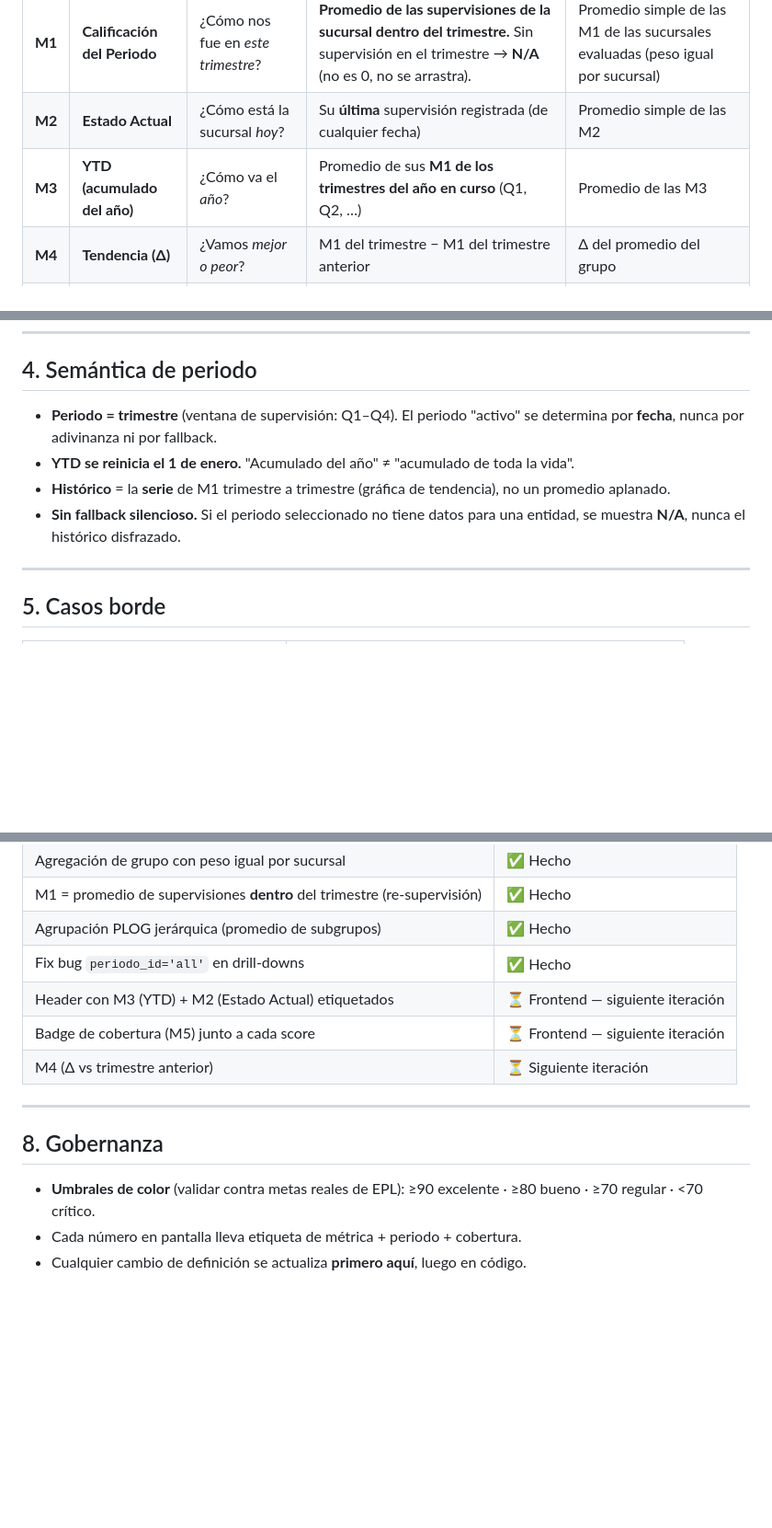
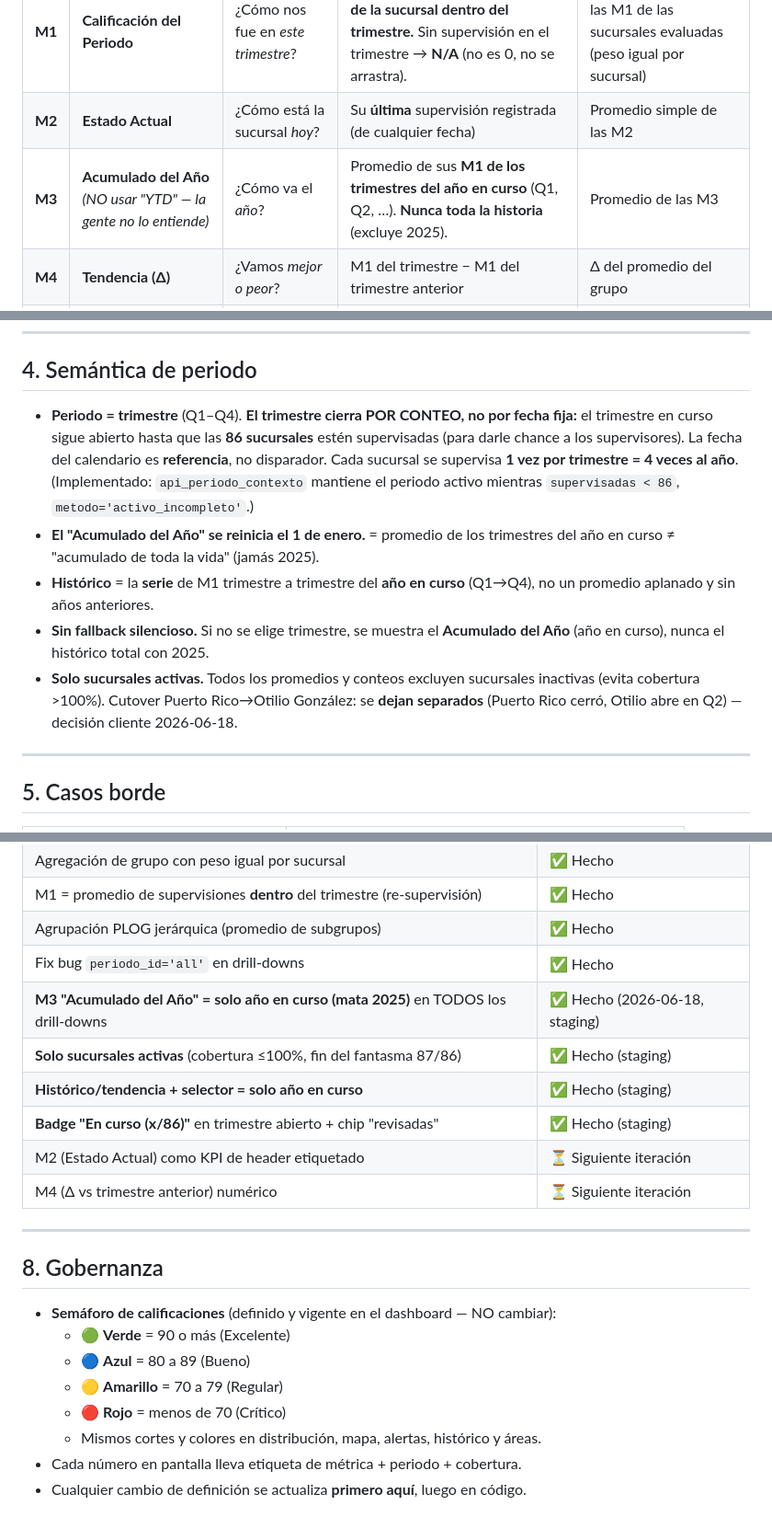
Before and after one commit to RDG-CONSULTORES/epl-cas-etl-2026, a Markdown page: docs/MARCO-METRICAS-CAS.md, 3 parts joined by grey strips. Shown at 92% size. Drawn GitHub-style; blank space fills up the shorter version.

```diff
--- a/docs/MARCO-METRICAS-CAS.md
+++ b/docs/MARCO-METRICAS-CAS.md
@@ -33,7 +33,7 @@ reutilizada en todo el código. Cero fórmulas paralelas.
 |---|---------|----------|------------------------------|--------------------|
 | **M1** | **Calificación del Periodo** | ¿Cómo nos fue en *este trimestre*? | **Promedio de las supervisiones de la sucursal dentro del trimestre.** Sin supervisión en el trimestre → **N/A** (no es 0, no se arrastra). | Promedio simple de las M1 de las sucursales evaluadas (peso igual por sucursal) |
 | **M2** | **Estado Actual** | ¿Cómo está la sucursal *hoy*? | Su **última** supervisión registrada (de cualquier fecha) | Promedio simple de las M2 |
-| **M3** | **YTD (acumulado del año)** | ¿Cómo va el *año*? | Promedio de sus **M1 de los trimestres del año en curso** (Q1, Q2, …) | Promedio de las M3 |
+| **M3** | **Acumulado del Año** *(NO usar "YTD" — la gente no lo entiende)* | ¿Cómo va el *año*? | Promedio de sus **M1 de los trimestres del año en curso** (Q1, Q2, …). **Nunca toda la historia** (excluye 2025). | Promedio de las M3 |
 | **M4** | **Tendencia (Δ)** | ¿Vamos *mejor o peor*? | M1 del trimestre − M1 del trimestre anterior | Δ del promedio del grupo |
 | **M5** | **Cobertura** | ¿De *cuántas* sucursales hablo? | Evaluada en el periodo (sí/no) | Evaluadas / activas del grupo |
 
@@ -64,14 +64,22 @@ consistencia y evita que una segunda visita "borre" una mala calificación.
 
 ## 4. Semántica de periodo
 
-- **Periodo = trimestre** (ventana de supervisión: Q1–Q4). El periodo "activo"
-  se determina por **fecha**, nunca por adivinanza ni por fallback.
-- **YTD se reinicia el 1 de enero.** "Acumulado del año" ≠ "acumulado de toda la
-  vida".
-- **Histórico** = la **serie** de M1 trimestre a trimestre (gráfica de
-  tendencia), no un promedio aplanado.
-- **Sin fallback silencioso.** Si el periodo seleccionado no tiene datos para una
-  entidad, se muestra **N/A**, nunca el histórico disfrazado.
+- **Periodo = trimestre** (Q1–Q4). **El trimestre cierra POR CONTEO, no por fecha
+  fija:** el trimestre en curso sigue abierto hasta que las **86 sucursales** estén
+  supervisadas (para darle chance a los supervisores). La fecha del calendario es
+  **referencia**, no disparador. Cada sucursal se supervisa **1 vez por trimestre =
+  4 veces al año**. (Implementado: `api_periodo_contexto` mantiene el periodo activo
+  mientras `supervisadas < 86`, `metodo='activo_incompleto'`.)
+- **El "Acumulado del Año" se reinicia el 1 de enero.** = promedio de los
+  trimestres del año en curso ≠ "acumulado de toda la vida" (jamás 2025).
+- **Histórico** = la **serie** de M1 trimestre a trimestre del **año en curso**
+  (Q1→Q4), no un promedio aplanado y sin años anteriores.
+- **Sin fallback silencioso.** Si no se elige trimestre, se muestra el **Acumulado
+  del Año** (año en curso), nunca el histórico total con 2025.
+- **Solo sucursales activas.** Todos los promedios y conteos excluyen sucursales
+  inactivas (evita cobertura >100%). Cutover Puerto Rico→Otilio González: se
+  **dejan separados** (Puerto Rico cerró, Otilio abre en Q2) — decisión cliente
+  2026-06-18.
 
 ---
 
@@ -107,15 +115,22 @@ consistencia y evita que una segunda visita "borre" una mala calificación.
 | M1 = promedio de supervisiones **dentro** del trimestre (re-supervisión) | ✅ Hecho |
 | Agrupación PLOG jerárquica (promedio de subgrupos) | ✅ Hecho |
 | Fix bug `periodo_id='all'` en drill-downs | ✅ Hecho |
-| Header con M3 (YTD) + M2 (Estado Actual) etiquetados | ⏳ Frontend — siguiente iteración |
-| Badge de cobertura (M5) junto a cada score | ⏳ Frontend — siguiente iteración |
-| M4 (Δ vs trimestre anterior) | ⏳ Siguiente iteración |
+| **M3 "Acumulado del Año" = solo año en curso (mata 2025)** en TODOS los drill-downs | ✅ Hecho (2026-06-18, staging) |
+| **Solo sucursales activas** (cobertura ≤100%, fin del fantasma 87/86) | ✅ Hecho (staging) |
+| **Histórico/tendencia + selector = solo año en curso** | ✅ Hecho (staging) |
+| **Badge "En curso (x/86)"** en trimestre abierto + chip "revisadas" | ✅ Hecho (staging) |
+| M2 (Estado Actual) como KPI de header etiquetado | ⏳ Siguiente iteración |
+| M4 (Δ vs trimestre anterior) numérico | ⏳ Siguiente iteración |
 
 ---
 
 ## 8. Gobernanza
 
-- **Umbrales de color** (validar contra metas reales de EPL):
-  ≥90 excelente · ≥80 bueno · ≥70 regular · <70 crítico.
+- **Semáforo de calificaciones** (definido y vigente en el dashboard — NO cambiar):
+  - 🟢 **Verde** = 90 o más (Excelente)
+  - 🔵 **Azul** = 80 a 89 (Bueno)
+  - 🟡 **Amarillo** = 70 a 79 (Regular)
+  - 🔴 **Rojo** = menos de 70 (Crítico)
+  - Mismos cortes y colores en distribución, mapa, alertas, histórico y áreas.
 - Cada número en pantalla lleva etiqueta de métrica + periodo + cobertura.
 - Cualquier cambio de definición se actualiza **primero aquí**, luego en código.
```
Also changed, not shown: docs/AUDITORIA-DASHBOARD-2026.md (added, +141 -0 lines).
